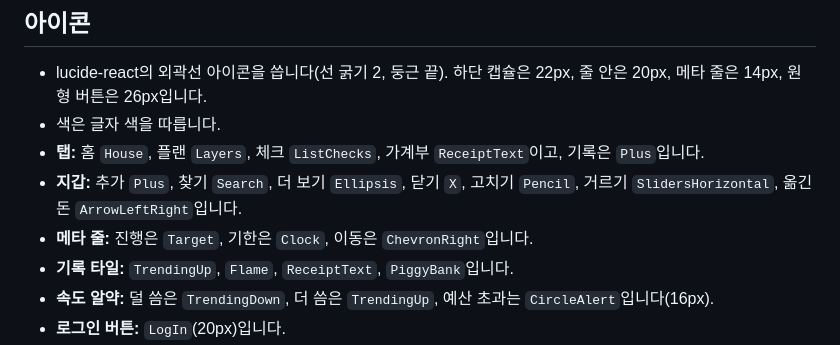
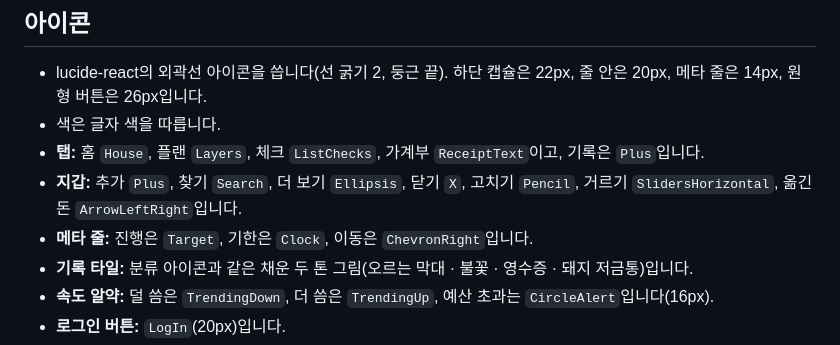
Before and after one commit to jojaden/our-money, a Markdown page: docs/design-system/README.md, the part around the change. GitHub-like rendering.

```diff
--- a/docs/design-system/README.md
+++ b/docs/design-system/README.md
@@ -188,7 +188,7 @@
 - **탭:** 홈 `House`, 플랜 `Layers`, 체크 `ListChecks`, 가계부 `ReceiptText`이고, 기록은 `Plus`입니다.
 - **지갑:** 추가 `Plus`, 찾기 `Search`, 더 보기 `Ellipsis`, 닫기 `X`, 고치기 `Pencil`, 거르기 `SlidersHorizontal`, 옮긴 돈 `ArrowLeftRight`입니다.
 - **메타 줄:** 진행은 `Target`, 기한은 `Clock`, 이동은 `ChevronRight`입니다.
-- **기록 타일:** `TrendingUp`, `Flame`, `ReceiptText`, `PiggyBank`입니다.
+- **기록 타일:** 분류 아이콘과 같은 채운 두 톤 그림(오르는 막대 · 불꽃 · 영수증 · 돼지 저금통)입니다.
 - **속도 알약:** 덜 씀은 `TrendingDown`, 더 씀은 `TrendingUp`, 예산 초과는 `CircleAlert`입니다(16px).
 - **로그인 버튼:** `LogIn`(20px)입니다.
 - **분류 아이콘은 예외입니다.** 지출 줄·분류별 예산·분류 칩의 앞 동그라미는 외곽선이 아니라 직접 그린 **채운 두 톤 그림**(분류 색 실루엣 + 흰 디테일)입니다. 작은 원 안에서 얇은 선은 흐리고 찌그러져 보여서입니다. 규칙은 [CategoryIcon](components/CategoryIcon/README.md).
```
Also changed, not shown: CHANGELOG.md (+1 -0 lines), docs/screenshots/spending.jpg, 8 other files.
